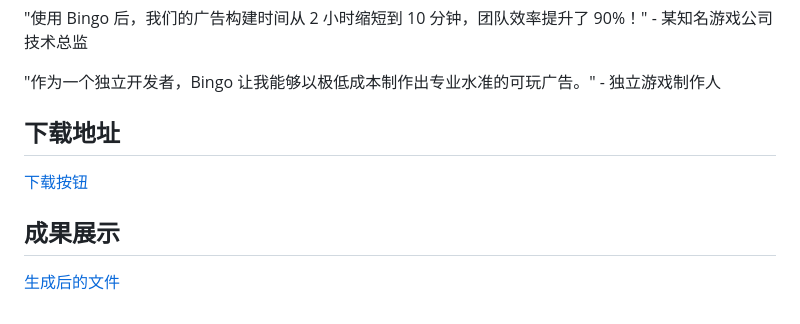
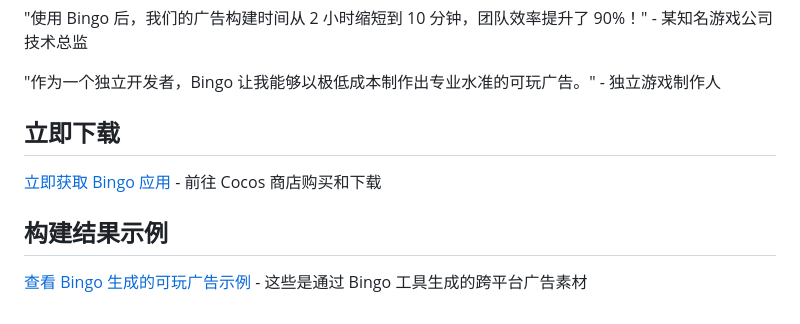
Before and after one commit to songhuixiang/playable-demo, a Markdown page: README.md, the part around the change printed below. Rendered like a GitHub page.

```diff
--- a/README.md
+++ b/README.md
@@ -31,10 +39,10 @@ Bingo 是一款专为广告开发者打造的桌面应用程序，它能帮助
 
 "作为一个独立开发者，Bingo 让我能够以极低成本制作出专业水准的可玩广告。" - 独立游戏制作人
 
-## 下载地址
+## 立即下载
 
-[下载按钮](https://store.cocos.com/app/detail/6507)
+[立即获取 Bingo 应用](https://store.cocos.com/app/detail/6507) - 前往 Cocos 商店购买和下载
 
-## 成果展示
+## 构建结果示例
 
-[生成后的文件](https://github.com/songhuixiang/playable-demo/tree/main/build/playables)
+[查看 Bingo 生成的可玩广告示例](https://github.com/songhuixiang/playable-demo/tree/main/build/playables) - 这些是通过 Bingo 工具生成的跨平台广告素材
```
Also changed, not shown: other parts of README.md (+8 -0 lines), 主界面截图.png (added), 产品管理界面.png (added), 3 other files.
